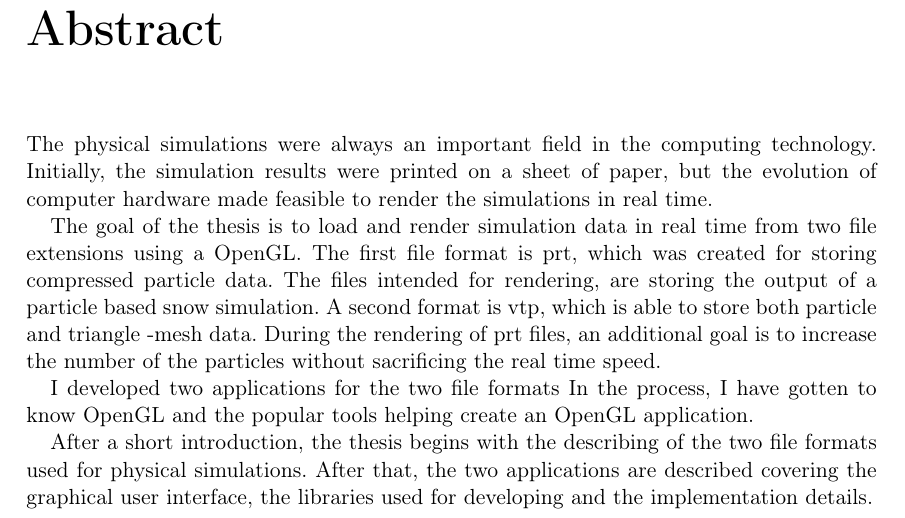
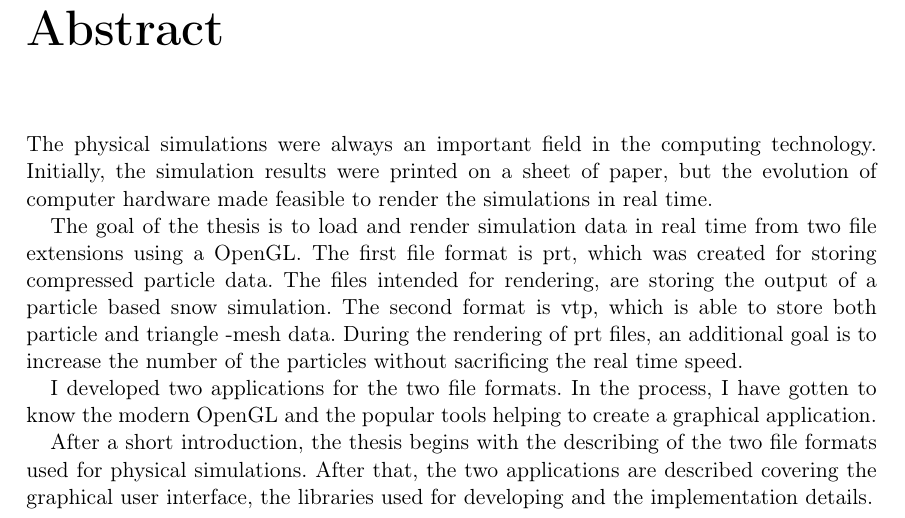
Before and after one commit to pr1stvan/thesis_latex, a LaTeX thesis (main.tex, which reads chapters/abstract.tex): part of page 6 of 56, cut so that both start at the same text. Compiled offline with pdfLaTeX.

Commit message:
abstract fix

```diff
--- a/chapters/abstract.tex
+++ b/chapters/abstract.tex
@@ -11,16 +11,16 @@ The first file format is prt,
 which was created for storing compressed particle data.
 The files intended for rendering,
 are storing the output of a particle based snow simulation.
-A second format is vtp,
+The second format is vtp,
 which is able to store both particle and triangle -mesh data.
 During the rendering of prt files,
 an additional goal is to increase the number
 of the particles without sacrificing the real time speed.
 
-I developed two applications for the two file formats
+I developed two applications for the two file formats.
 In the process,
-I have gotten to know OpenGL
-and the popular tools helping create an OpenGL application.
+I have gotten to know the modern OpenGL
+and the popular tools helping to create a graphical application.
 
 After a short introduction,
 the thesis begins with the
--- a/main.tex
+++ b/main.tex
@@ -1,4 +1,4 @@
-\documentclass[11pt,a4paper,twoside]{report}
+\documentclass[11pt,a4paper,oneside]{report}
 
 %-------------------------------------------------------------------------------
 % Format setup
```
